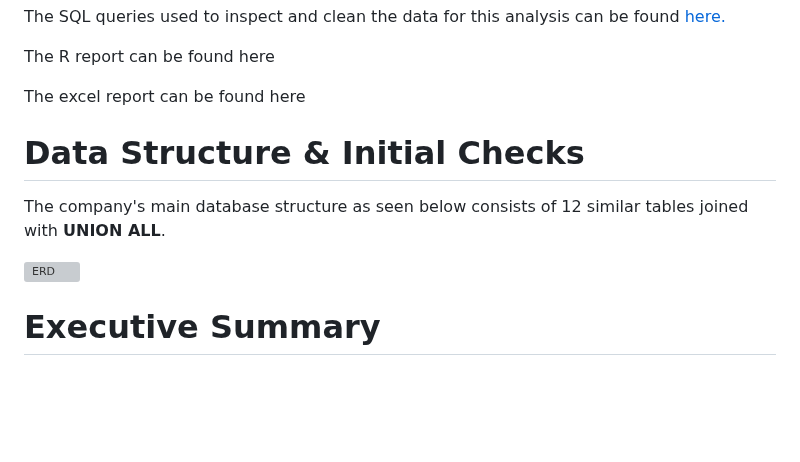
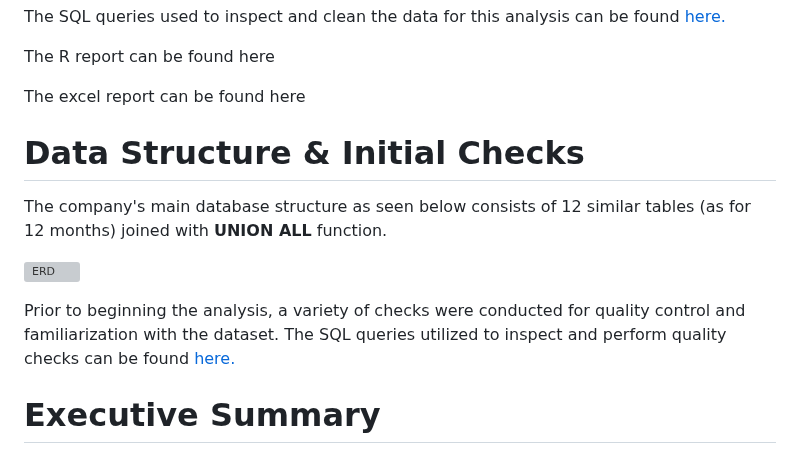
Before and after one commit to nourlybeque/Cyclistic-Bike-Share-Project, a Markdown page: README_example.md, the part around the change. Drawn GitHub-style; blank space fills up the shorter version; grey boxes are pictures that could not be loaded.

```diff
--- a/README_example.md
+++ b/README_example.md
@@ -33,12 +33,13 @@ The excel report can be found here
 
 
 
-
 # Data Structure & Initial Checks
 
-The company's main database structure as seen below consists of 12 similar tables joined with **UNION ALL**.
+The company's main database structure as seen below consists of 12 similar tables (as for 12 months) joined with **UNION ALL** function.
 
 ![ERD](https://github.com/nourlybeque/Cyclistic-Bike-Share-Project/blob/37616e801edb905edbc1c835465f6b9c559d3bce/Cyclistic%20Bike-Share%20Project/sql_cyclistic/ERD_cyclistic.png)
+
+Prior to beginning the analysis, a variety of checks were conducted for quality control and familiarization with the dataset. The SQL queries utilized to inspect and perform quality checks can be found [here.](https://github.com/nourlybeque/Cyclistic-Bike-Share-Project/blob/3b2642a0e4c54fc5a8a94f92a857ddb579f50d3c/Cyclistic%20Bike-Share%20Project/sql_cyclistic/1_Prepare_phase(Union_All_SQLquery).sql)
 
 
 
```
